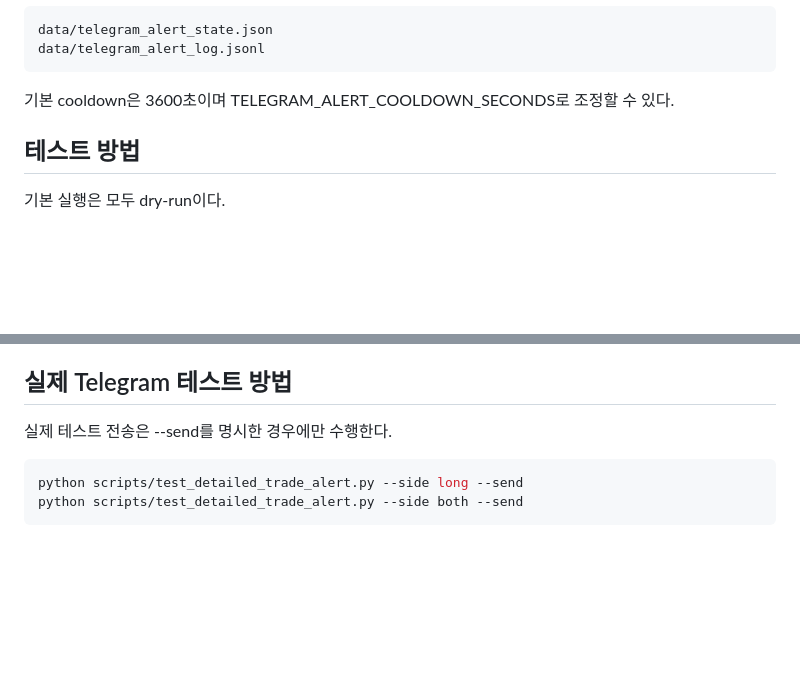
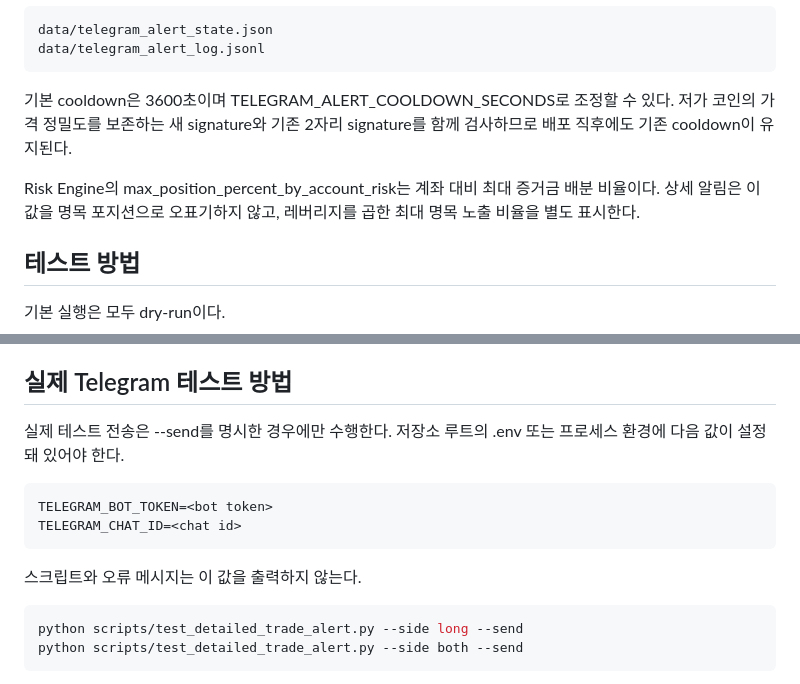
Before and after one commit to cheezcake123/bitswipe-8000, a Markdown page: docs/ALERT_PIPELINE.md, 2 parts joined by grey strips. Drawn GitHub-style; blank space fills up the shorter version.

Commit message:
Clarify Telegram setup and risk field semantics

```diff
--- a/docs/ALERT_PIPELINE.md
+++ b/docs/ALERT_PIPELINE.md
@@ -105,7 +105,9 @@ data/telegram_alert_state.json
 data/telegram_alert_log.jsonl
 ~~~
 
-기본 cooldown은 3600초이며 TELEGRAM_ALERT_COOLDOWN_SECONDS로 조정할 수 있다.
+기본 cooldown은 3600초이며 TELEGRAM_ALERT_COOLDOWN_SECONDS로 조정할 수 있다. 저가 코인의 가격 정밀도를 보존하는 새 signature와 기존 2자리 signature를 함께 검사하므로 배포 직후에도 기존 cooldown이 유지된다.
+
+Risk Engine의 max_position_percent_by_account_risk는 계좌 대비 최대 증거금 배분 비율이다. 상세 알림은 이 값을 명목 포지션으로 오표기하지 않고, 레버리지를 곱한 최대 명목 노출 비율을 별도 표시한다.
 
 ## 테스트 방법
 
@@ -146,7 +148,14 @@ pytest는 production requirements에 추가하지 않는다.
 
 ## 실제 Telegram 테스트 방법
 
-실제 테스트 전송은 --send를 명시한 경우에만 수행한다.
+실제 테스트 전송은 --send를 명시한 경우에만 수행한다. 저장소 루트의 .env 또는 프로세스 환경에 다음 값이 설정돼 있어야 한다.
+
+~~~text
+TELEGRAM_BOT_TOKEN=<bot token>
+TELEGRAM_CHAT_ID=<chat id>
+~~~
+
+스크립트와 오류 메시지는 이 값을 출력하지 않는다.
 
 ~~~bash
 python scripts/test_detailed_trade_alert.py --side long --send
```
